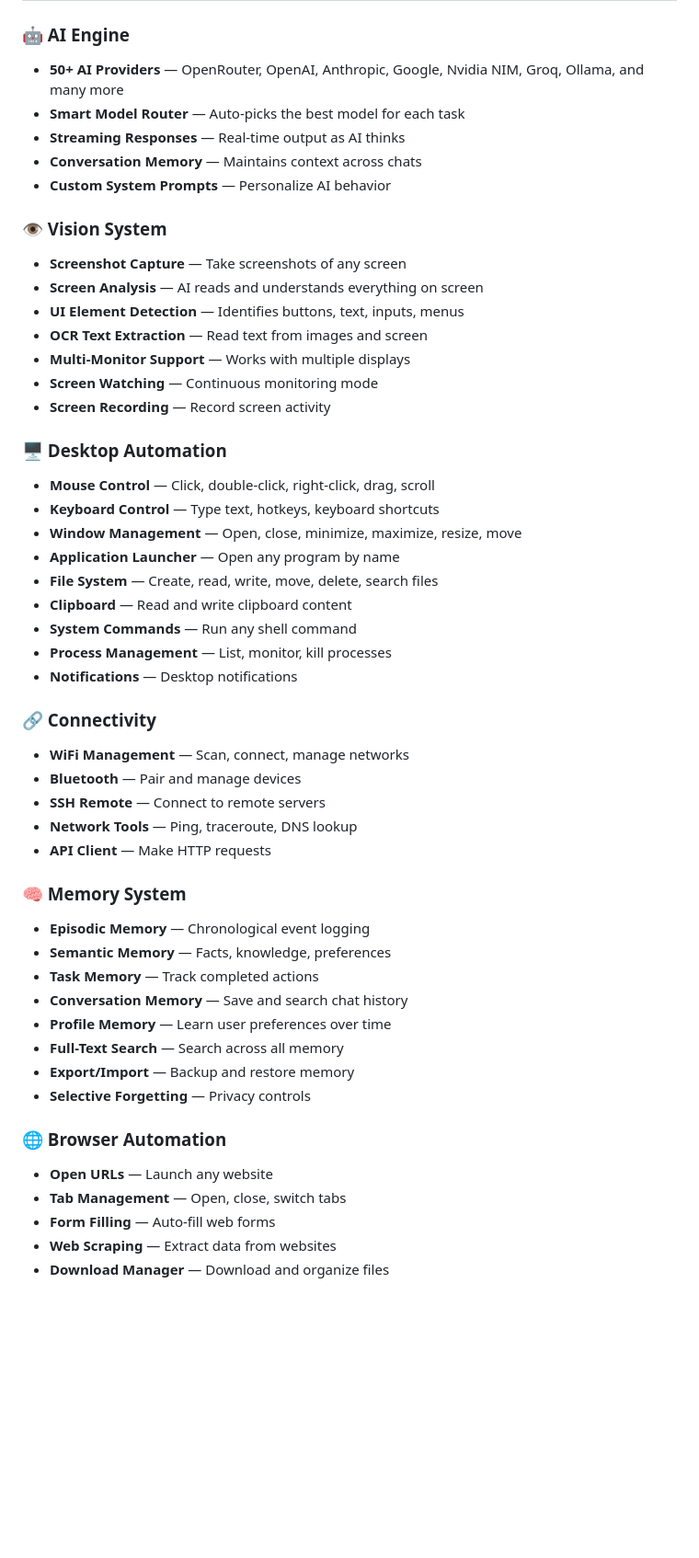
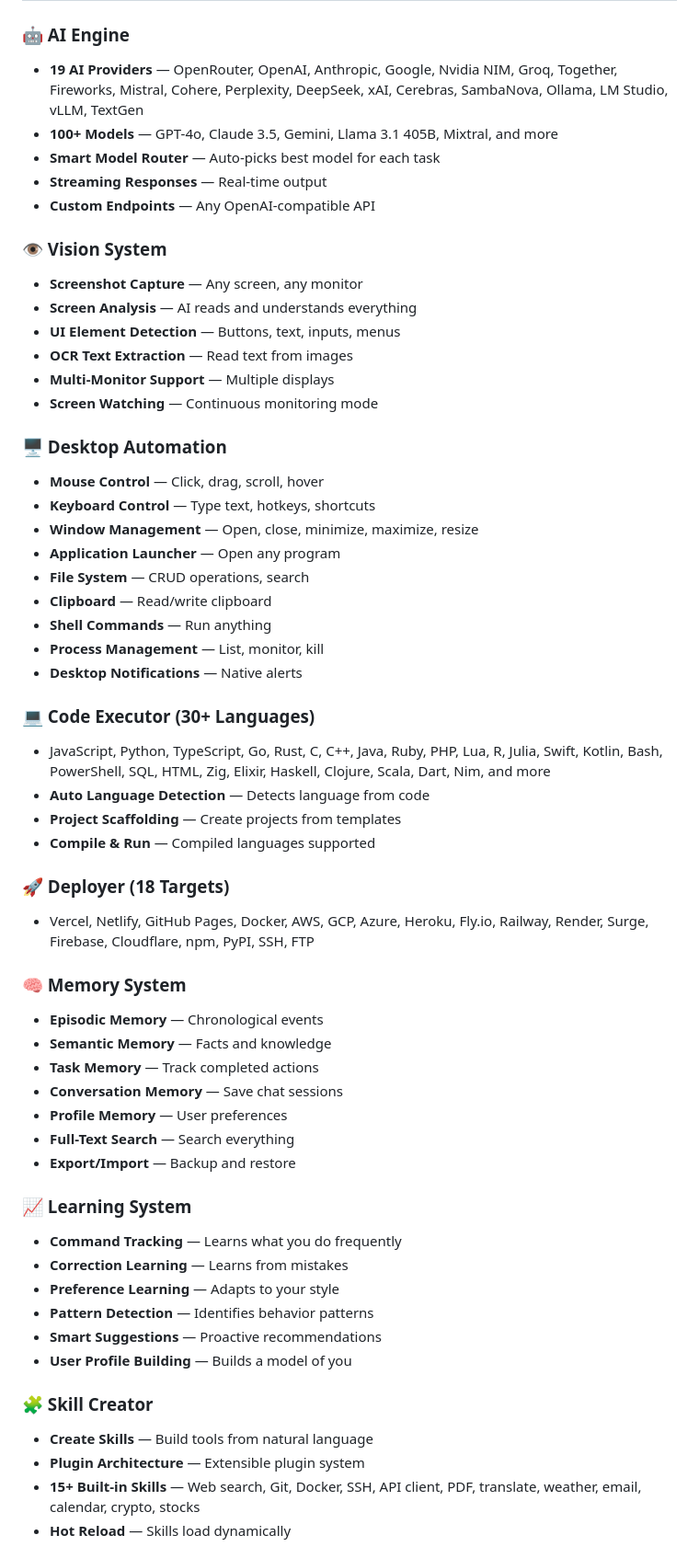
Before and after one commit to Atum246/OpenDesktop, a Markdown page: README.md, the part around one of its changes. Shown at 92% size. GitHub-like rendering; blank space fills up the shorter version.

Commit message:
docs: complete README with all 18 modules and 61 tests

```diff
--- a/README.md
+++ b/README.md
@@ -189,51 +134,59 @@ npm install -g opendesktop
 
 ### 🤖 AI Engine
-- **50+ AI Providers** — OpenRouter, OpenAI, Anthropic, Google, Nvidia NIM, Groq, Ollama, and many more
-- **Smart Model Router** — Auto-picks the best model for each task
-- **Streaming Responses** — Real-time output as AI thinks
-- **Conversation Memory** — Maintains context across chats
-- **Custom System Prompts** — Personalize AI behavior
+- **19 AI Providers** — OpenRouter, OpenAI, Anthropic, Google, Nvidia NIM, Groq, Together, Fireworks, Mistral, Cohere, Perplexity, DeepSeek, xAI, Cerebras, SambaNova, Ollama, LM Studio, vLLM, TextGen
+- **100+ Models** — GPT-4o, Claude 3.5, Gemini, Llama 3.1 405B, Mixtral, and more
+- **Smart Model Router** — Auto-picks best model for each task
+- **Streaming Responses** — Real-time output
+- **Custom Endpoints** — Any OpenAI-compatible API
 
 ### 👁️ Vision System
-- **Screenshot Capture** — Take screenshots of any screen
-- **Screen Analysis** — AI reads and understands everything on screen
-- **UI Element Detection** — Identifies buttons, text, inputs, menus
-- **OCR Text Extraction** — Read text from images and screen
-- **Multi-Monitor Support** — Works with multiple displays
+- **Screenshot Capture** — Any screen, any monitor
+- **Screen Analysis** — AI reads and understands everything
+- **UI Element Detection** — Buttons, text, inputs, menus
+- **OCR Text Extraction** — Read text from images
+- **Multi-Monitor Support** — Multiple displays
 - **Screen Watching** — Continuous monitoring mode
-- **Screen Recording** — Record screen activity
 
 ### 🖥️ Desktop Automation
-- **Mouse Control** — Click, double-click, right-click, drag, scroll
-- **Keyboard Control** — Type text, hotkeys, keyboard shortcuts
-- **Window Management** — Open, close, minimize, maximize, resize, move
-- **Application Launcher** — Open any program by name
-- **File System** — Create, read, write, move, delete, search files
-- **Clipboard** — Read and write clipboard content
-- **System Commands** — Run any shell command
-- **Process Management** — List, monitor, kill processes
-- **Notifications** — Desktop notifications
+- **Mouse Control** — Click, drag, scroll, hover
+- **Keyboard Control** — Type text, hotkeys, shortcuts
+- **Window Management** — Open, close, minimize, maximize, resize
+- **Application Launcher** — Open any program
+- **File System** — CRUD operations, search
+- **Clipboard** — Read/write clipboard
+- **Shell Commands** — Run anything
+- **Process Management** — List, monitor, kill
+- **Desktop Notifications** — Native alerts
 
-### 🔗 Connectivity
-- **WiFi Management** — Scan, connect, manage networks
-- **Bluetooth** — Pair and manage devices
-- **SSH Remote** — Connect to remote servers
-- **Network Tools** — Ping, traceroute, DNS lookup
-- **API Client** — Make HTTP requests
+### 💻 Code Executor (30+ Languages)
+- JavaScript, Python, TypeScript, Go, Rust, C, C++, Java, Ruby, PHP, Lua, R, Julia, Swift, Kotlin, Bash, PowerShell, SQL, HTML, Zig, Elixir, Haskell, Clojure, Scala, Dart, Nim, and more
+- **Auto Language Detection** — Detects language from code
+- **Project Scaffolding** — Create projects from templates
+- **Compile & Run** — Compiled languages supported
+
+### 🚀 Deployer (18 Targets)
+- Vercel, Netlify, GitHub Pages, Docker, AWS, GCP, Azure, Heroku, Fly.io, Railway, Render, Surge, Firebase, Cloudflare, npm, PyPI, SSH, FTP
 
 ### 🧠 Memory System
-- **Episodic Memory** — Chronological event logging
-- **Semantic Memory** — Facts, knowledge, preferences
+- **Episodic Memory** — Chronological events
+- **Semantic Memory** — Facts and knowledge
 - **Task Memory** — Track completed actions
-- **Conversation Memory** — Save and search chat history
-- **Profile Memory** — Learn user preferences over time
-- **Full-Text Search** — Search across all memory
-- **Export/Import** — Backup and restore memory
-- **Selective Forgetting** — Privacy controls
+- **Conversation Memory** — Save chat sessions
+- **Profile Memory** — User preferences
+- **Full-Text Search** — Search everything
+- **Export/Import** — Backup and restore
 
-### 🌐 Browser Automation
-- **Open URLs** — Launch any website
-- **Tab Management** — Open, close, switch tabs
-- **Form Filling** — Auto-fill web forms
-- **Web Scraping** — Extract data from websites
-- **Download Manager** — Download and organize files
+### 📈 Learning System
+- **Command Tracking** — Learns what you do frequently
+- **Correction Learning** — Learns from mistakes
+- **Preference Learning** — Adapts to your style
+- **Pattern Detection** — Identifies behavior patterns
+- **Smart Suggestions** — Proactive recommendations
+- **User Profile Building** — Builds a model of you
+
+### 🧩 Skill Creator
+- **Create Skills** — Build tools from natural language
+- **Plugin Architecture** — Extensible plugin system
+- **15+ Built-in Skills** — Web search, Git, Docker, SSH, API client, PDF, translate, weather, email, calendar, crypto, stocks
+- **Hot Reload** — Skills load dynamically
+
```
Also changed, not shown: other parts of README.md (+115 -363 lines).
